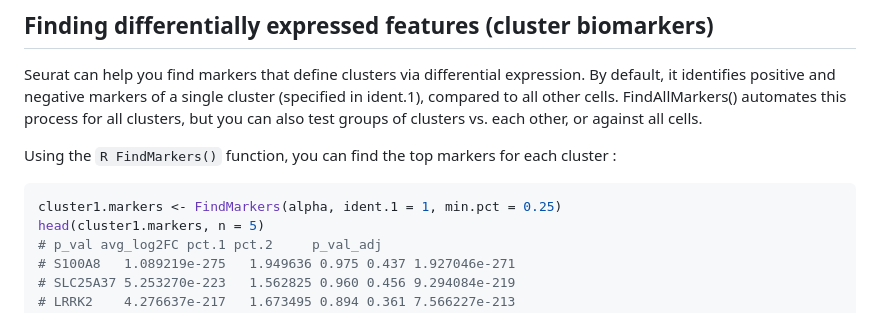
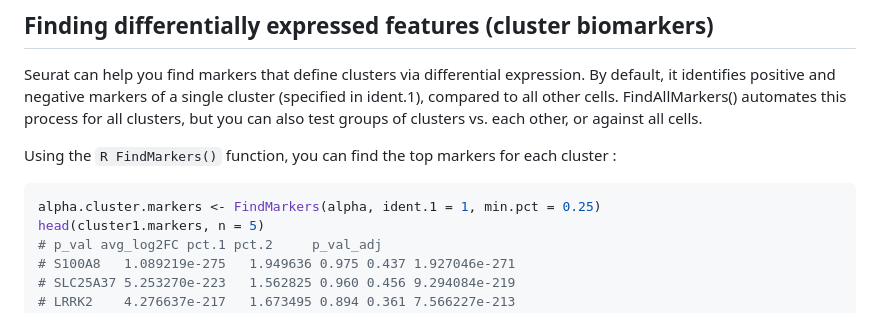
Before and after one commit to AlicenJoyHenning/honours_2023, a Markdown page: docs/04_seurat/seurat_full.md, the part around one of its changes. GitHub-like rendering.

````diff
--- a/docs/04_seurat/seurat_full.md
+++ b/docs/04_seurat/seurat_full.md
@@ -282,7 +283,7 @@ Seurat can help you find markers that define clusters via differential expressio
 
 Using the  ```R FindMarkers()``` function, you can find the top markers for each cluster :
 ```R
-cluster1.markers <- FindMarkers(alpha, ident.1 = 1, min.pct = 0.25)
+alpha.cluster.markers <- FindMarkers(alpha, ident.1 = 1, min.pct = 0.25)
 head(cluster1.markers, n = 5)
 # p_val avg_log2FC pct.1 pct.2     p_val_adj
 # S100A8   1.089219e-275   1.949636 0.975 0.437 1.927046e-271
````
Also changed, not shown: other parts of docs/04_seurat/seurat_full.md (+1 -0 lines).
